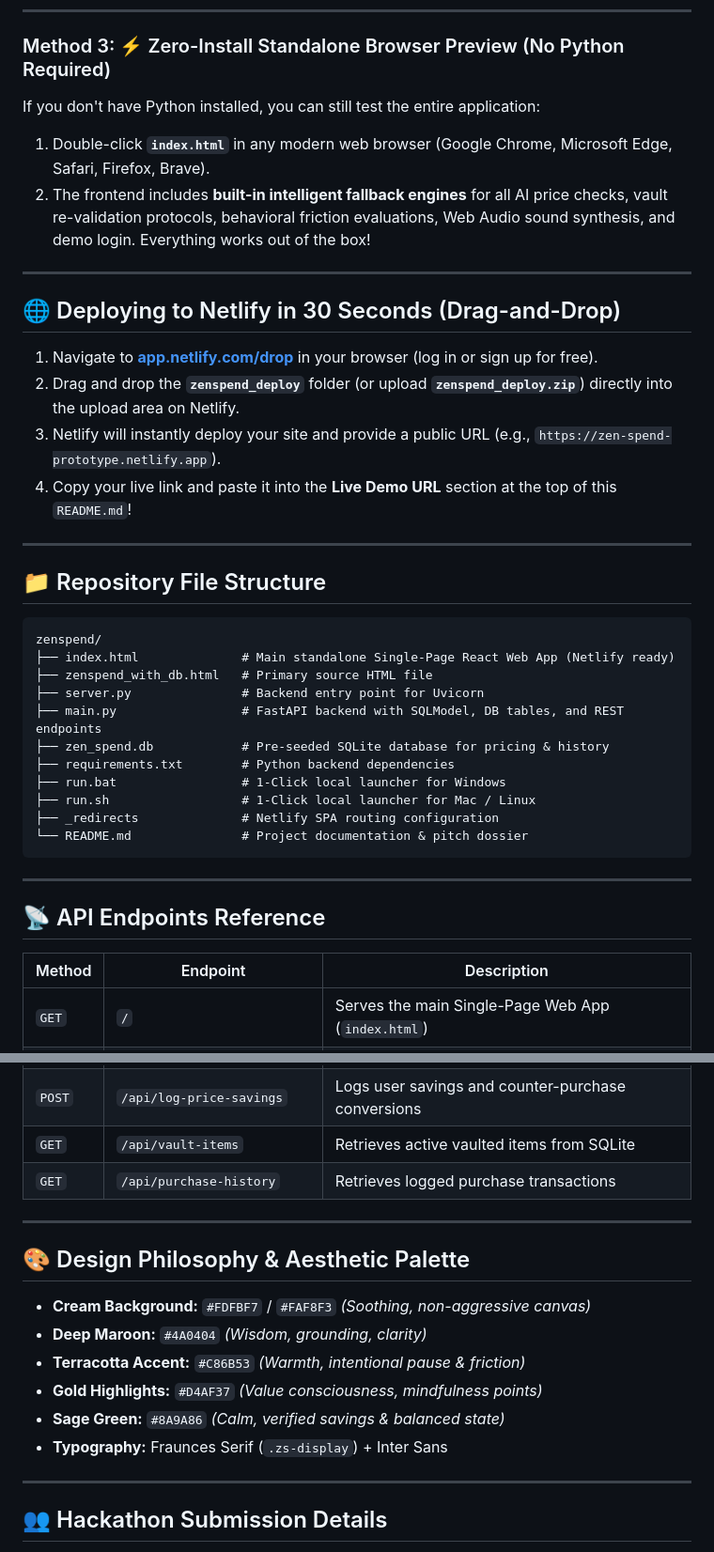
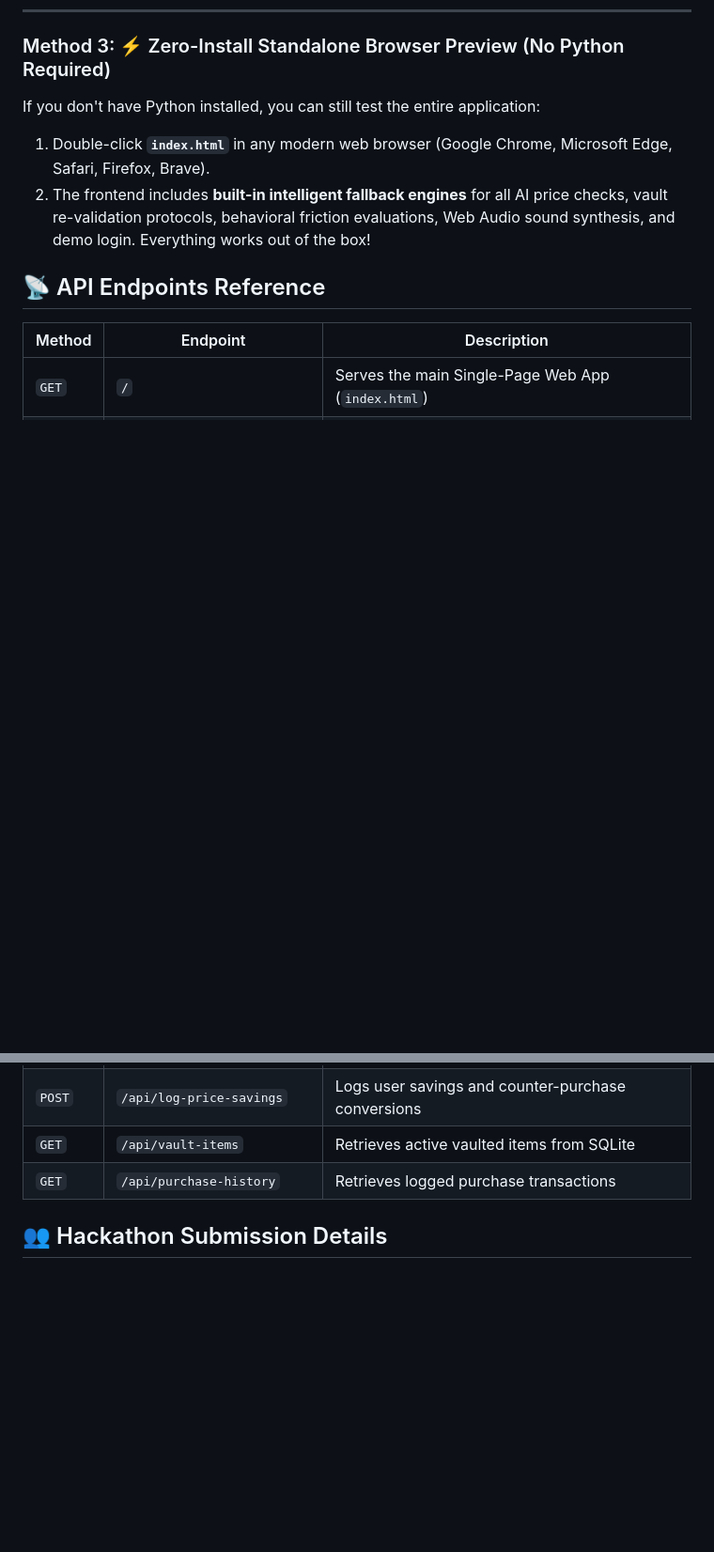
Before and after one commit to aahanamohapatra/zenspend-powerpuffgirls, a Markdown page: README.md, 2 parts joined by grey strips. Shown at 94% size. Drawn GitHub-style; blank space fills up the shorter version.

````diff
--- a/README.md
+++ b/README.md
@@ -138,35 +137,6 @@ If you don't have Python installed, you can still test the entire application:
 1. Double-click **`index.html`** in any modern web browser (Google Chrome, Microsoft Edge, Safari, Firefox, Brave).
 2. The frontend includes **built-in intelligent fallback engines** for all AI price checks, vault re-validation protocols, behavioral friction evaluations, Web Audio sound synthesis, and demo login. Everything works out of the box!
 
----
-
-## 🌐 Deploying to Netlify in 30 Seconds (Drag-and-Drop)
-
-1. Navigate to **[app.netlify.com/drop](https://app.netlify.com/drop)** in your browser (log in or sign up for free).
-2. Drag and drop the **`zenspend_deploy`** folder (or upload **`zenspend_deploy.zip`**) directly into the upload area on Netlify.
-3. Netlify will instantly deploy your site and provide a public URL (e.g., `https://zen-spend-prototype.netlify.app`).
-4. Copy your live link and paste it into the **Live Demo URL** section at the top of this `README.md`!
-
----
-
-## 📁 Repository File Structure
-
-```
-zenspend/
-├── index.html              # Main standalone Single-Page React Web App (Netlify ready)
-├── zenspend_with_db.html   # Primary source HTML file
-├── server.py               # Backend entry point for Uvicorn
-├── main.py                 # FastAPI backend with SQLModel, DB tables, and REST endpoints
-├── zen_spend.db            # Pre-seeded SQLite database for pricing & history
-├── requirements.txt        # Python backend dependencies
-├── run.bat                 # 1-Click local launcher for Windows
-├── run.sh                  # 1-Click local launcher for Mac / Linux
-├── _redirects              # Netlify SPA routing configuration
-└── README.md               # Project documentation & pitch dossier
-```
-
----
-
 ## 📡 API Endpoints Reference
 
 | Method | Endpoint | Description |
@@ -180,19 +150,6 @@ zenspend/
 | `GET` | `/api/vault-items` | Retrieves active vaulted items from SQLite |
 | `GET` | `/api/purchase-history` | Retrieves logged purchase transactions |
 
----
-
-## 🎨 Design Philosophy & Aesthetic Palette
-
-* **Cream Background:** `#FDFBF7` / `#FAF8F3` *(Soothing, non-aggressive canvas)*
-* **Deep Maroon:** `#4A0404` *(Wisdom, grounding, clarity)*
-* **Terracotta Accent:** `#C86B53` *(Warmth, intentional pause & friction)*
-* **Gold Highlights:** `#D4AF37` *(Value consciousness, mindfulness points)*
-* **Sage Green:** `#8A9A86` *(Calm, verified savings & balanced state)*
-* **Typography:** Fraunces Serif (`.zs-display`) + Inter Sans
-
----
-
 ## 👥 Hackathon Submission Details
 
 * **Project Name:** ZenSpend
````
Also changed, not shown: other parts of README.md (+2 -3 lines).
